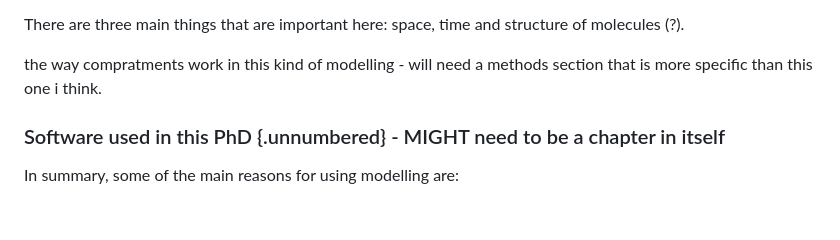
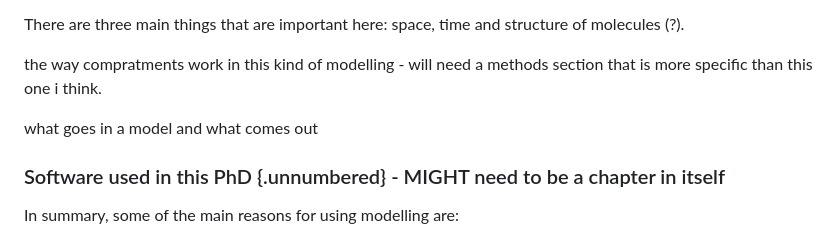
Before and after one commit to Susana465/camkii_thesis, a Markdown page: 30-modelling_background.md, the part around the change. Rendered like a GitHub page; blank space fills up the shorter version.

Commit message:
ideas for rbm content

```diff
--- a/30-modelling_background.md
+++ b/30-modelling_background.md
@@ -55,6 +55,8 @@ There are three main things that are important here: space, time and structure o
 
 the way compratments work in this kind of modelling - will need a methods section that is more specific than this one i think.
 
+what goes in a model and what comes out
+
 
 ### Software used in this PhD {.unnumbered} - MIGHT need to be a chapter in itself
 
```
